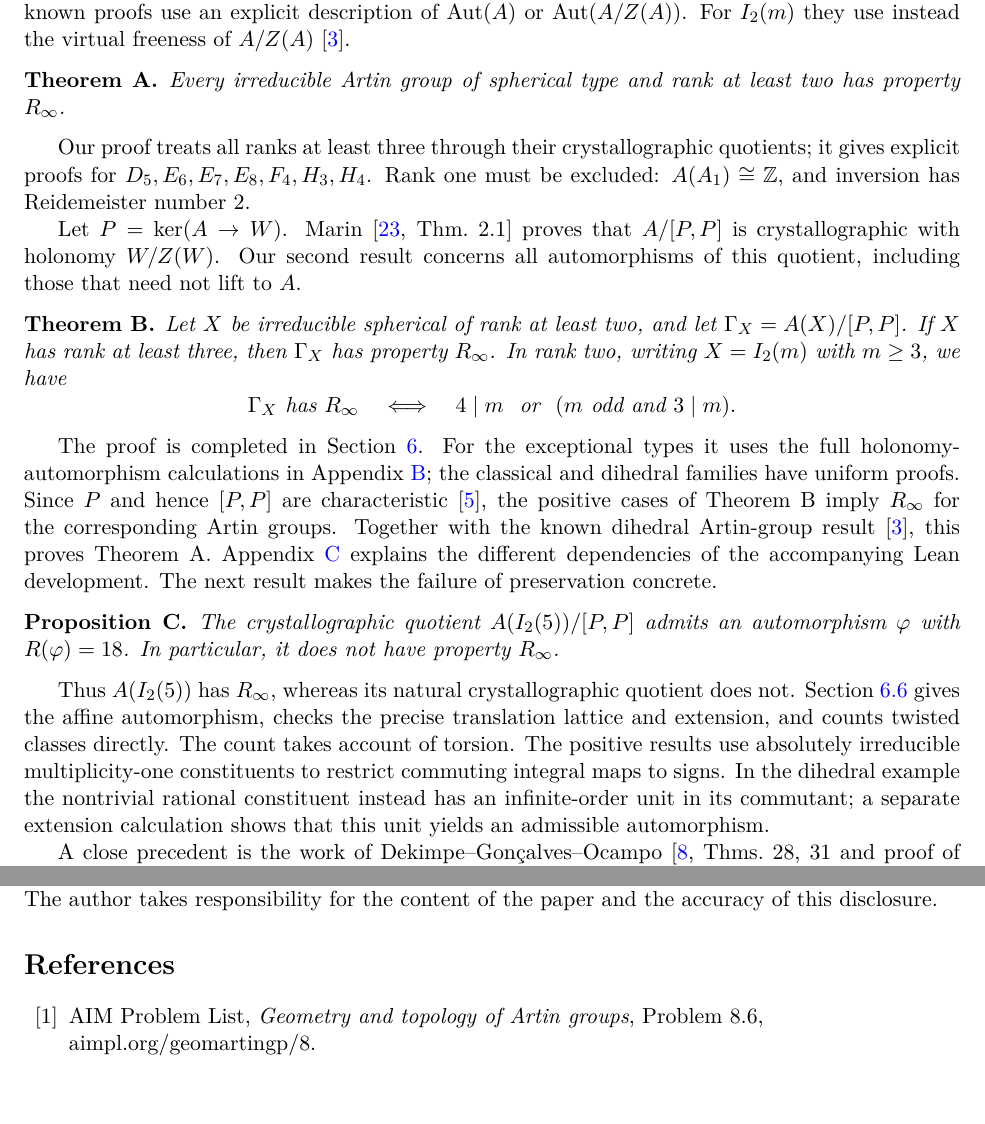
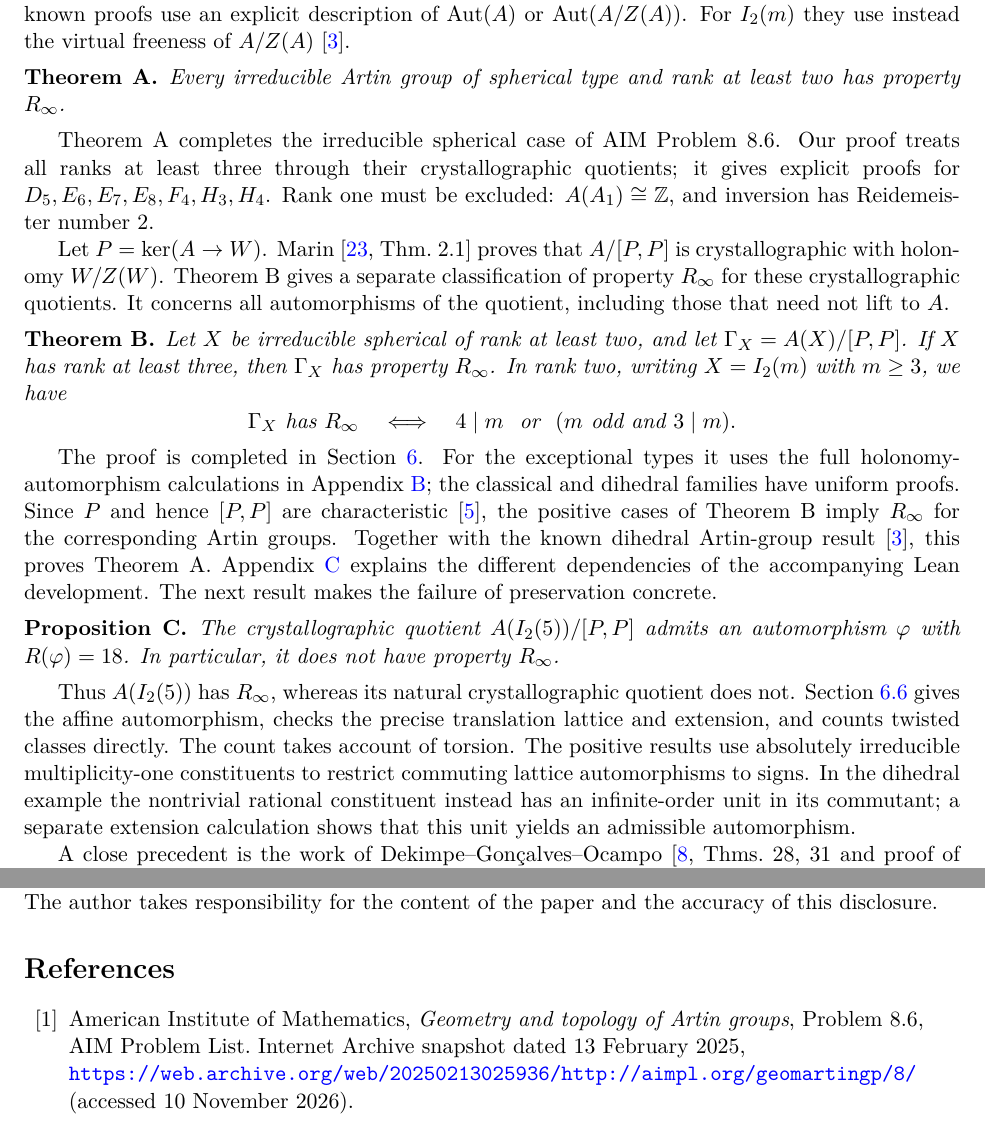
Before and after one commit to jasondavies/spherical-artin-rinf, a LaTeX paper (paper/spherical-artin-rinf.tex): two parts of pages 2 and 19 of 21, joined at a grey line, cut so that both start at the same text. Compiled offline with pdfLaTeX.

Commit message:
Clarify classification scope and cite archived AIM problem

```diff
--- a/paper/spherical-artin-rinf.tex
+++ b/paper/spherical-artin-rinf.tex
@@ -91,12 +91,14 @@ they use instead the virtual freeness of $A/Z(A)$ \cite{CS22}.
 Every irreducible Artin group of spherical type and rank at least two has property $\Rinf$.
 \end{mainthm}
 
+Theorem~A completes the irreducible spherical case of AIM Problem~8.6.
 Our proof treats all ranks at least three through their crystallographic quotients; it gives explicit
 proofs for $D_5,E_6,E_7,E_8,F_4,H_3,H_4$.
 Rank one must be excluded: $A(A_1)\cong\Z$, and inversion has Reidemeister number $2$.
 
 Let $P=\ker(A\to W)$. Marin \cite[Thm.~2.1]{Mar15} proves that $A/[P,P]$ is crystallographic with holonomy
-$W/Z(W)$. Our second result concerns all automorphisms of this quotient, including those that need not lift to $A$.
+$W/Z(W)$. Theorem~B gives a separate classification of property $\Rinf$ for these crystallographic quotients.
+It concerns all automorphisms of the quotient, including those that need not lift to $A$.
 
 \begin{quotientthm}
 Let $X$ be irreducible spherical of rank at least two, and let $\Gamma_X=A(X)/[P,P]$.
@@ -124,8 +126,8 @@ In particular, it does not have property $\Rinf$.
 Thus $A(I_2(5))$ has $\Rinf$, whereas its natural crystallographic quotient does not.
 Section~\ref{sec:dihedral-counterexample} gives the affine automorphism, checks the precise translation lattice
 and extension, and counts twisted classes directly. The count takes account of torsion.
-The positive results use absolutely irreducible multiplicity-one constituents to restrict commuting integral
-maps to signs. In the dihedral example the nontrivial rational constituent instead has an infinite-order unit
+The positive results use absolutely irreducible multiplicity-one constituents to restrict commuting lattice
+automorphisms to signs. In the dihedral example the nontrivial rational constituent instead has an infinite-order unit
 in its commutant; a separate extension calculation shows that this unit yields an admissible automorphism.
 
 A close precedent is the work of Dekimpe--Gon\c{c}alves--Ocampo \cite[Thms.~28, 31 and proof of Cor.~32]{DGO24}, which proves
@@ -1183,7 +1185,10 @@ The author takes responsibility for the content of the paper and the accuracy of
 
 \begin{thebibliography}{99}
 \raggedright
-\bibitem{AIMPL} AIM Problem List, \emph{Geometry and topology of Artin groups}, Problem 8.6, aimpl.org/geomartingp/8.
+\bibitem{AIMPL} American Institute of Mathematics, \emph{Geometry and topology of Artin groups},
+Problem 8.6, AIM Problem List. Internet Archive snapshot dated 13 February 2025,
+\url{https://web.archive.org/web/20250213025936/http://aimpl.org/geomartingp/8/}
+(accessed 10 November 2026).
 \bibitem{Bri71} E. Brieskorn, Die Fundamentalgruppe des Raumes der regul\"aren Orbits einer endlichen komplexen Spiegelungsgruppe, \emph{Invent.\ Math.} 12 (1971), 57--61.
 \bibitem{CS22} M. Calvez, I. Soroko, Property $R_\infty$ for some spherical and affine Artin--Tits groups, \emph{J.\ Group Theory} 25 (2022), 1045--1054.
 \bibitem{Car72} R.\,W. Carter, Conjugacy classes in the Weyl group, \emph{Compositio Math.} 25 (1972), 1--59.
```
Also changed, not shown: paper/spherical-artin-rinf.pdf.
